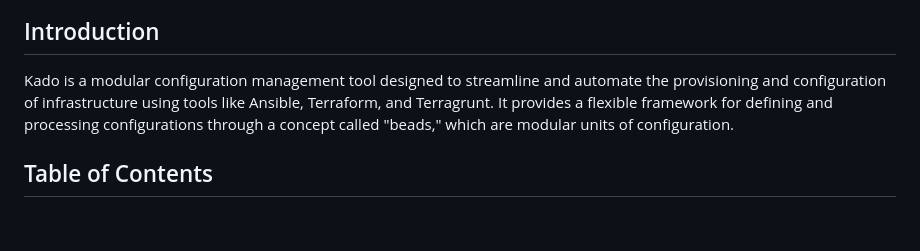
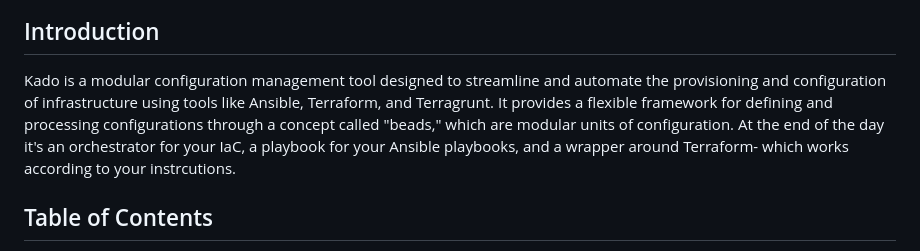
Before and after one commit to janpreet/kado, a Markdown page: README.md, the part around the change. Drawn GitHub-style; blank space fills up the shorter version.

Commit message:
Refactored code

```diff
--- a/README.md
+++ b/README.md
@@ -3,7 +3,7 @@
 
 ## Introduction
 
-Kado is a modular configuration management tool designed to streamline and automate the provisioning and configuration of infrastructure using tools like Ansible, Terraform, and Terragrunt. It provides a flexible framework for defining and processing configurations through a concept called "beads," which are modular units of configuration.
+Kado is a modular configuration management tool designed to streamline and automate the provisioning and configuration of infrastructure using tools like Ansible, Terraform, and Terragrunt. It provides a flexible framework for defining and processing configurations through a concept called "beads," which are modular units of configuration. At the end of the day it's an orchestrator for your IaC, a playbook for your Ansible playbooks, and a wrapper around Terraform- which works according to your instrcutions.
 
 ## Table of Contents
 
```
